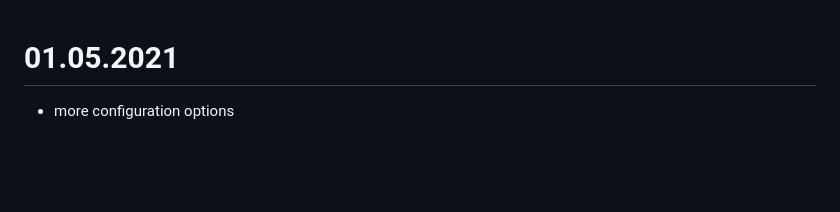
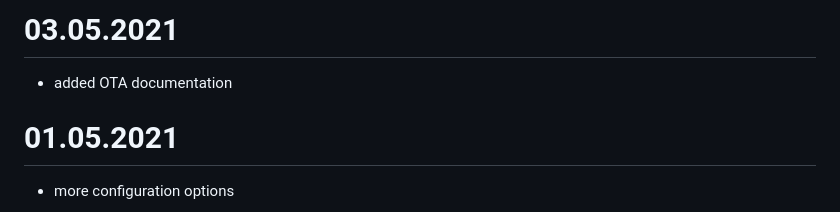
Before and after one commit to thankthemaker/rESCue, a Markdown page: CHANGELOG.md, the part around the change. Rendered like a GitHub page; blank space fills up the shorter version.

Commit message:
OTA documentation

```diff
--- a/CHANGELOG.md
+++ b/CHANGELOG.md
@@ -1,3 +1,7 @@
+# 03.05.2021
+
+- added OTA documentation
+
 # 01.05.2021
 
 - more configuration options
```
Also changed, not shown: README.md (+11 -0 lines), docs/images/rESCue-OTA.png (added), 2 other files.
